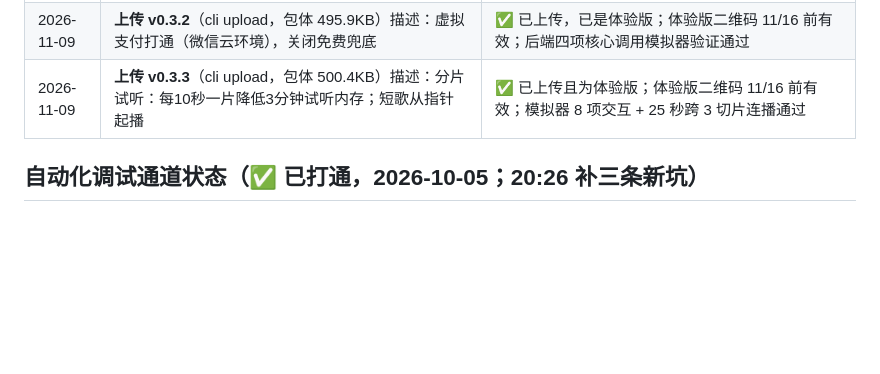
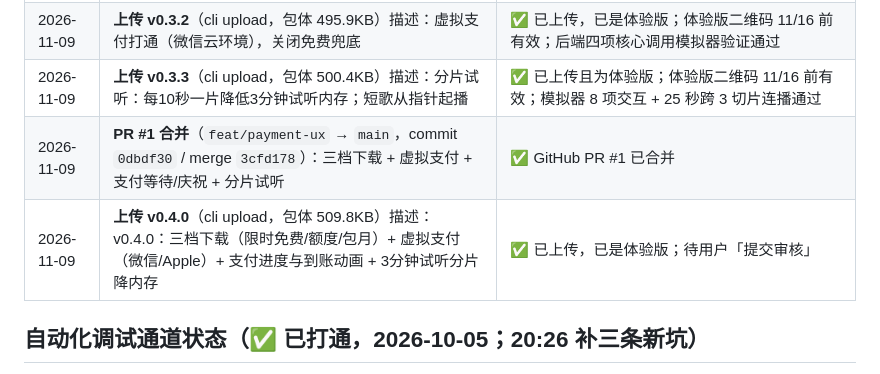
Before and after one commit to kongkang/tiao-diao, a Markdown page: 小程序项目档案.md, the part around the change. Rendered like a GitHub page; blank space fills up the shorter version.

Commit message:
docs: 虚拟支付开发经验与方案存档
- 记录环境选择（微信云开发 vs 腾讯云 CloudBase）、双签名、发货/查单、密钥注入
- 支付等待/庆祝 UX、3 分钟试听分片降内存、iOS Apple IAP
- 发布流程、git tarball 根提交/PR 流程与排错速查表
- 更新项目档案 v0.4.0 与 PR #1 记录

```diff
--- a/小程序项目档案.md
+++ b/小程序项目档案.md
@@ -117,6 +117,8 @@
 | 2026-11-09 | **上传 v0.3.1**（cli upload，包体 495.9KB）描述：商品收敛为 60分钟1元、包月9.9元 | ✅ 已上传并设为体验版（后被 v0.3.2 替换） |
 | 2026-11-09 | **上传 v0.3.2**（cli upload，包体 495.9KB）描述：虚拟支付打通（微信云环境），关闭免费兜底 | ✅ 已上传，已是体验版；体验版二维码 11/16 前有效；后端四项核心调用模拟器验证通过 |
 | 2026-11-09 | **上传 v0.3.3**（cli upload，包体 500.4KB）描述：分片试听：每10秒一片降低3分钟试听内存；短歌从指针起播 | ✅ 已上传且为体验版；体验版二维码 11/16 前有效；模拟器 8 项交互 + 25 秒跨 3 切片连播通过 |
+| 2026-11-09 | **PR #1 合并**（`feat/payment-ux` → `main`，commit `0dbdf30` / merge `3cfd178`）：三档下载 + 虚拟支付 + 支付等待/庆祝 + 分片试听 | ✅ GitHub PR #1 已合并 |
+| 2026-11-09 | **上传 v0.4.0**（cli upload，包体 509.8KB）描述：v0.4.0：三档下载（限时免费/额度/包月）+ 虚拟支付（微信/Apple）+ 支付进度与到账动画 + 3分钟试听分片降内存 | ✅ 已上传，已是体验版；待用户「提交审核」 |
 
 ## 自动化调试通道状态（✅ 已打通，2026-10-05；20:26 补三条新坑）
 
```
Also changed, not shown: docs/虚拟支付开发经验与方案存档.md (added, +426 -0 lines).
